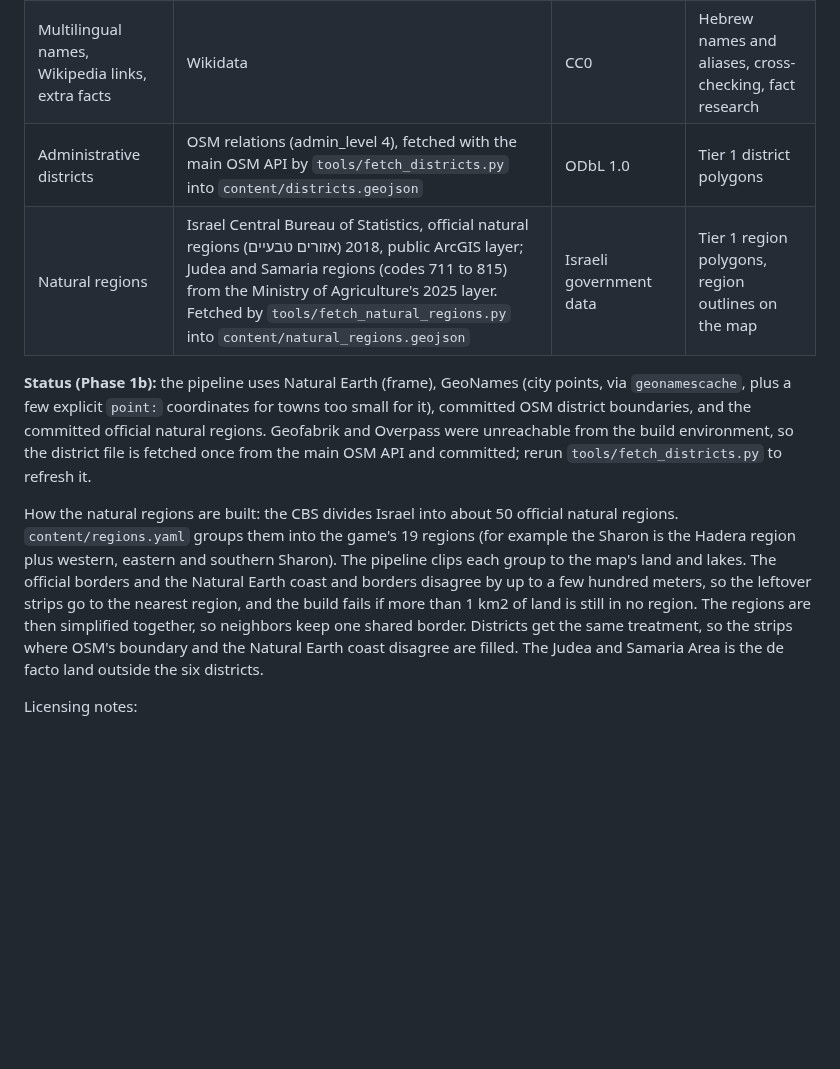
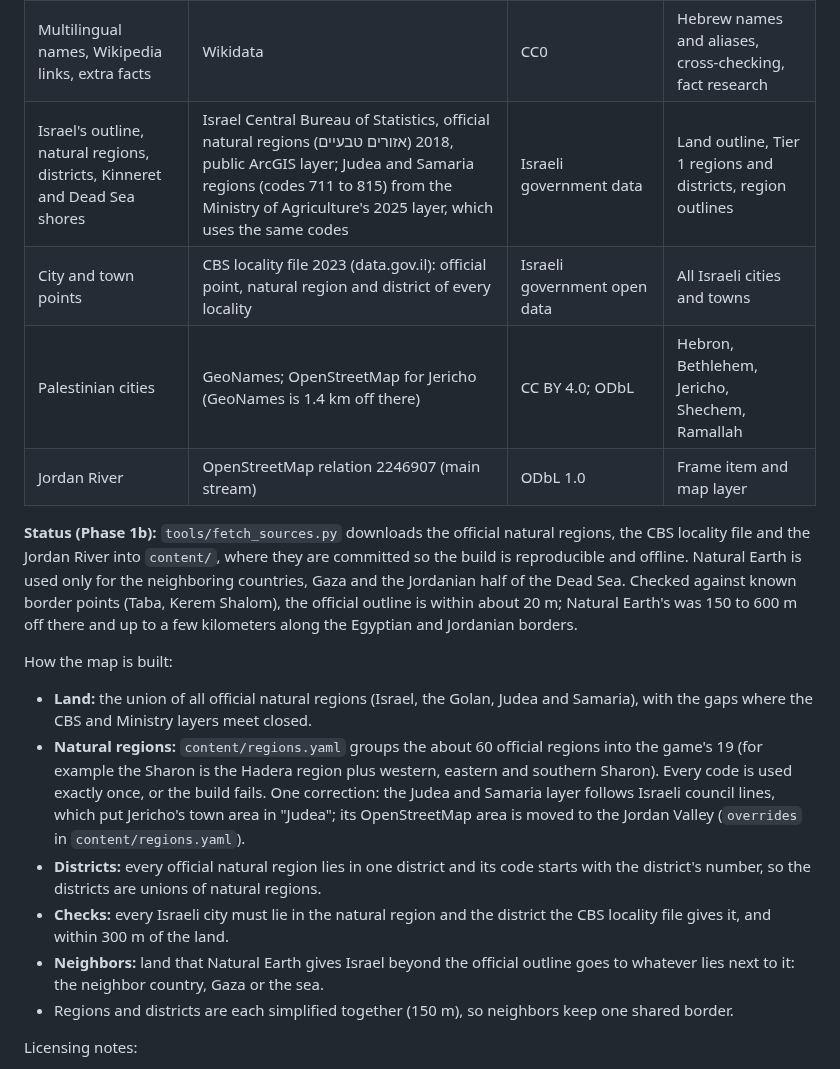
Before and after one commit to shavei/Learn-Israel, a Markdown page: docs/06-map-data.md, the part around the change. GitHub-like rendering; blank space fills up the shorter version.

```diff
--- a/docs/06-map-data.md
+++ b/docs/06-map-data.md
@@ -8,25 +8,36 @@
 | Detailed boundaries, rivers, roads, places, multilingual names | OpenStreetMap via Geofabrik regional extract | ODbL 1.0 (attribution + share-alike on the derived database) | Most geometry |
 | Official locality list, codes, Hebrew names, population, district | Israel Central Bureau of Statistics (CBS) locality file, published on data.gov.il | Israeli government open data terms (verify) | Canonical list of localities and their attributes |
 | Multilingual names, Wikipedia links, extra facts | Wikidata | CC0 | Hebrew names and aliases, cross-checking, fact research |
-| Administrative districts | OSM relations (admin_level 4), fetched with the main OSM API by `tools/fetch_districts.py` into `content/districts.geojson` | ODbL 1.0 | Tier 1 district polygons |
-| Natural regions | Israel Central Bureau of Statistics, official natural regions (אזורים טבעיים) 2018, public ArcGIS layer; Judea and Samaria regions (codes 711 to 815) from the Ministry of Agriculture's 2025 layer. Fetched by `tools/fetch_natural_regions.py` into `content/natural_regions.geojson` | Israeli government data | Tier 1 region polygons, region outlines on the map |
+| Israel's outline, natural regions, districts, Kinneret and Dead Sea shores | Israel Central Bureau of Statistics, official natural regions (אזורים טבעיים) 2018, public ArcGIS layer; Judea and Samaria regions (codes 711 to 815) from the Ministry of Agriculture's 2025 layer, which uses the same codes | Israeli government data | Land outline, Tier 1 regions and districts, region outlines |
+| City and town points | CBS locality file 2023 (data.gov.il): official point, natural region and district of every locality | Israeli government open data | All Israeli cities and towns |
+| Palestinian cities | GeoNames; OpenStreetMap for Jericho (GeoNames is 1.4 km off there) | CC BY 4.0; ODbL | Hebron, Bethlehem, Jericho, Shechem, Ramallah |
+| Jordan River | OpenStreetMap relation 2246907 (main stream) | ODbL 1.0 | Frame item and map layer |
 
-**Status (Phase 1b):** the pipeline uses Natural Earth (frame), GeoNames (city points,
-via `geonamescache`, plus a few explicit `point:` coordinates for towns too small for
-it), committed OSM district boundaries, and the committed official natural regions. Geofabrik and Overpass
-were unreachable from the build environment, so the district file is fetched once from
-the main OSM API and committed; rerun `tools/fetch_districts.py` to refresh it.
+**Status (Phase 1b):** `tools/fetch_sources.py` downloads the official natural regions,
+the CBS locality file and the Jordan River into `content/`, where they are committed so
+the build is reproducible and offline. Natural Earth is used only for the neighboring
+countries, Gaza and the Jordanian half of the Dead Sea. Checked against known border
+points (Taba, Kerem Shalom), the official outline is within about 20 m; Natural Earth's
+was 150 to 600 m off there and up to a few kilometers along the Egyptian and Jordanian
+borders.
 
-How the natural regions are built: the CBS divides Israel into about 50 official
-natural regions. `content/regions.yaml` groups them into the game's 19 regions (for
-example the Sharon is the Hadera region plus western, eastern and southern Sharon).
-The pipeline clips each group to the map's land and lakes. The official borders and the
-Natural Earth coast and borders disagree by up to a few hundred meters, so the leftover
-strips go to the nearest region, and the build fails if more than 1 km2 of land is
-still in no region. The regions are then simplified together, so neighbors keep one
-shared border. Districts get the same treatment, so the strips where OSM's boundary and the
-Natural Earth coast disagree are filled. The Judea and Samaria Area is the de facto land
-outside the six districts.
+How the map is built:
+- **Land:** the union of all official natural regions (Israel, the Golan, Judea and
+  Samaria), with the gaps where the CBS and Ministry layers meet closed.
+- **Natural regions:** `content/regions.yaml` groups the about 60 official regions into
+  the game's 19 (for example the Sharon is the Hadera region plus western, eastern and
+  southern Sharon). Every code is used exactly once, or the build fails. One
+  correction: the Judea and Samaria layer follows Israeli council lines, which put
+  Jericho's town area in "Judea"; its OpenStreetMap area is moved to the Jordan Valley
+  (`overrides` in `content/regions.yaml`).
+- **Districts:** every official natural region lies in one district and its code starts
+  with the district's number, so the districts are unions of natural regions.
+- **Checks:** every Israeli city must lie in the natural region and the district the CBS
+  locality file gives it, and within 300 m of the land.
+- **Neighbors:** land that Natural Earth gives Israel beyond the official outline goes to
+  whatever lies next to it: the neighbor country, Gaza or the sea.
+- Regions and districts are each simplified together (150 m), so neighbors keep one
+  shared border.
 
 Licensing notes:
 - ODbL requires visible attribution ("© OpenStreetMap contributors") in the app, for
```
Also changed, not shown: README.md (+11 -8 lines), docs/09-roadmap.md (+4 -2 lines), docs/images/phase1b-regions.png, 14 other files.
